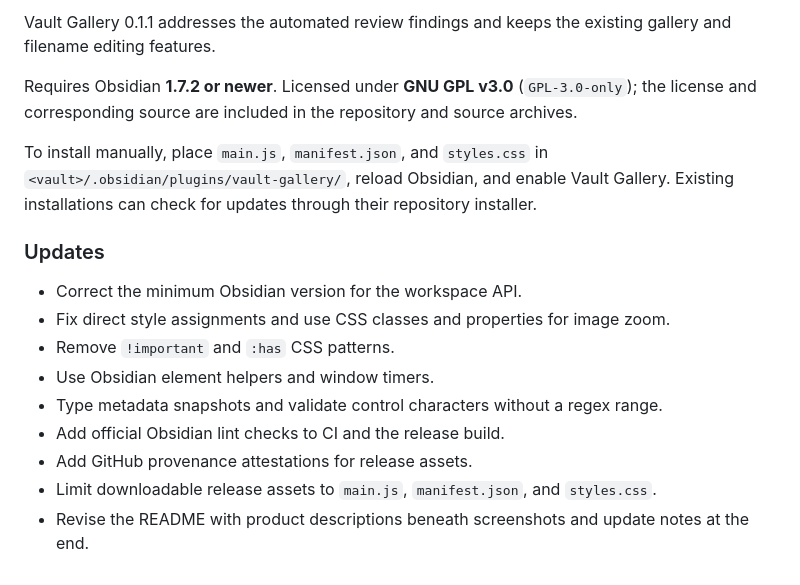
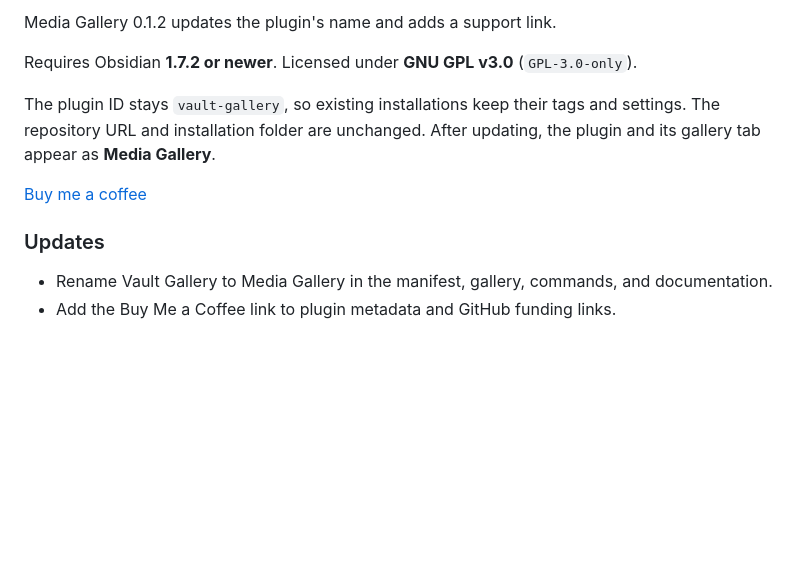
Before and after one commit to sahandps/obsidian-vault-gallery, a Markdown page: docs/release-notes.md, the part around the change. Drawn GitHub-style; blank space fills up the shorter version.

```diff
--- a/docs/release-notes.md
+++ b/docs/release-notes.md
@@ -1,17 +1,12 @@
-Vault Gallery 0.1.1 addresses the automated review findings and keeps the existing gallery and filename editing features.
+Media Gallery 0.1.2 updates the plugin's name and adds a support link.
 
-Requires Obsidian **1.7.2 or newer**. Licensed under **GNU GPL v3.0** (`GPL-3.0-only`); the license and corresponding source are included in the repository and source archives.
+Requires Obsidian **1.7.2 or newer**. Licensed under **GNU GPL v3.0** (`GPL-3.0-only`).
 
-To install manually, place `main.js`, `manifest.json`, and `styles.css` in `<vault>/.obsidian/plugins/vault-gallery/`, reload Obsidian, and enable Vault Gallery. Existing installations can check for updates through their repository installer.
+The plugin ID stays `vault-gallery`, so existing installations keep their tags and settings. The repository URL and installation folder are unchanged. After updating, the plugin and its gallery tab appear as **Media Gallery**.
+
+[Buy me a coffee](https://buymeacoffee.com/sahandprs)
 
 ### Updates
 
-- Correct the minimum Obsidian version for the workspace API.
-- Fix direct style assignments and use CSS classes and properties for image zoom.
-- Remove `!important` and `:has` CSS patterns.
-- Use Obsidian element helpers and window timers.
-- Type metadata snapshots and validate control characters without a regex range.
-- Add official Obsidian lint checks to CI and the release build.
-- Add GitHub provenance attestations for release assets.
-- Limit downloadable release assets to `main.js`, `manifest.json`, and `styles.css`.
-- Revise the README with product descriptions beneath screenshots and update notes at the end.
+- Rename Vault Gallery to Media Gallery in the manifest, gallery, commands, and documentation.
+- Add the Buy Me a Coffee link to plugin metadata and GitHub funding links.
```
Also changed, not shown: README.md (+15 -5 lines), docs/images/details.jpg, docs/images/gallery.jpg, 10 other files.
